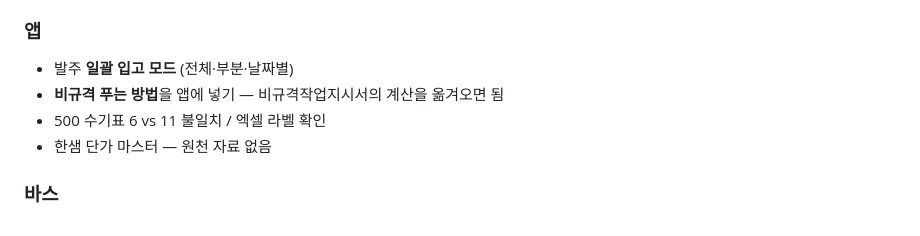
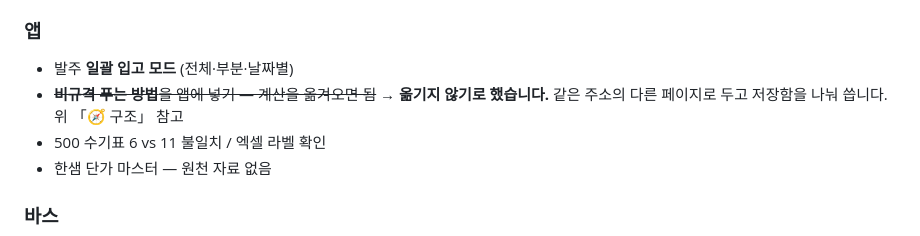
Before and after one commit to ybnd-yebin/ybn-inventory, a Markdown page: 할일.md, the part around one of its changes. GitHub-like rendering.

```diff
--- a/할일.md
+++ b/할일.md
@@ -120,7 +141,8 @@ WT 힌지, BC1A·BC1B 고정값). **원본 `calc`를 그대로 옮기고 검증*
 
 ### 앱
 - 발주 **일괄 입고 모드** (전체·부분·날짜별)
-- **비규격 푸는 방법**을 앱에 넣기 — 비규격작업지시서의 계산을 옮겨오면 됨
+- ~~**비규격 푸는 방법**을 앱에 넣기 — 계산을 옮겨오면 됨~~
+  → **옮기지 않기로 했습니다.** 같은 주소의 다른 페이지로 두고 저장함을 나눠 씁니다. 위 「🧭 구조」 참고
 - 500 수기표 6 vs 11 불일치 / 엑셀 라벨 확인
 - 한샘 단가 마스터 — 원천 자료 없음
 
```
Also changed, not shown: other parts of 할일.md (+49 -28 lines).
